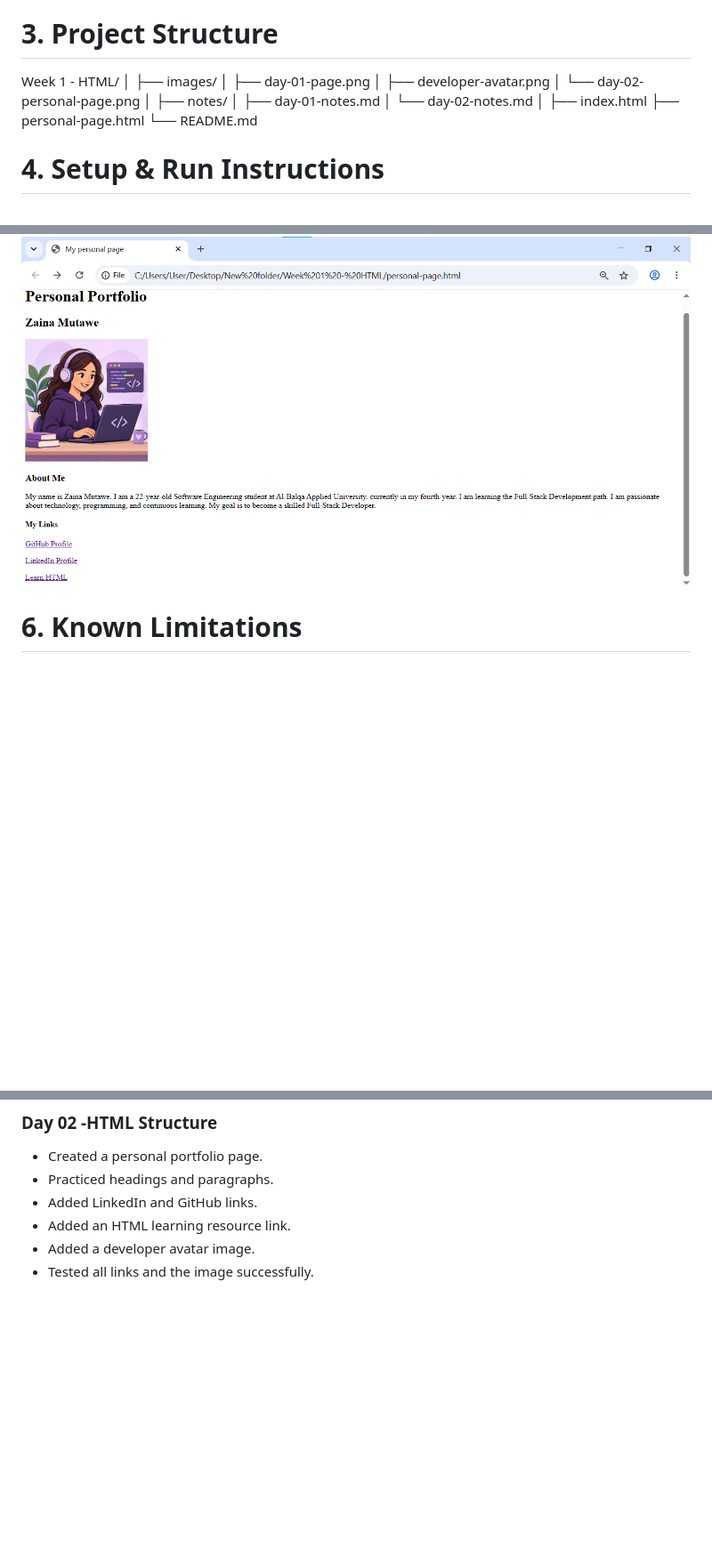
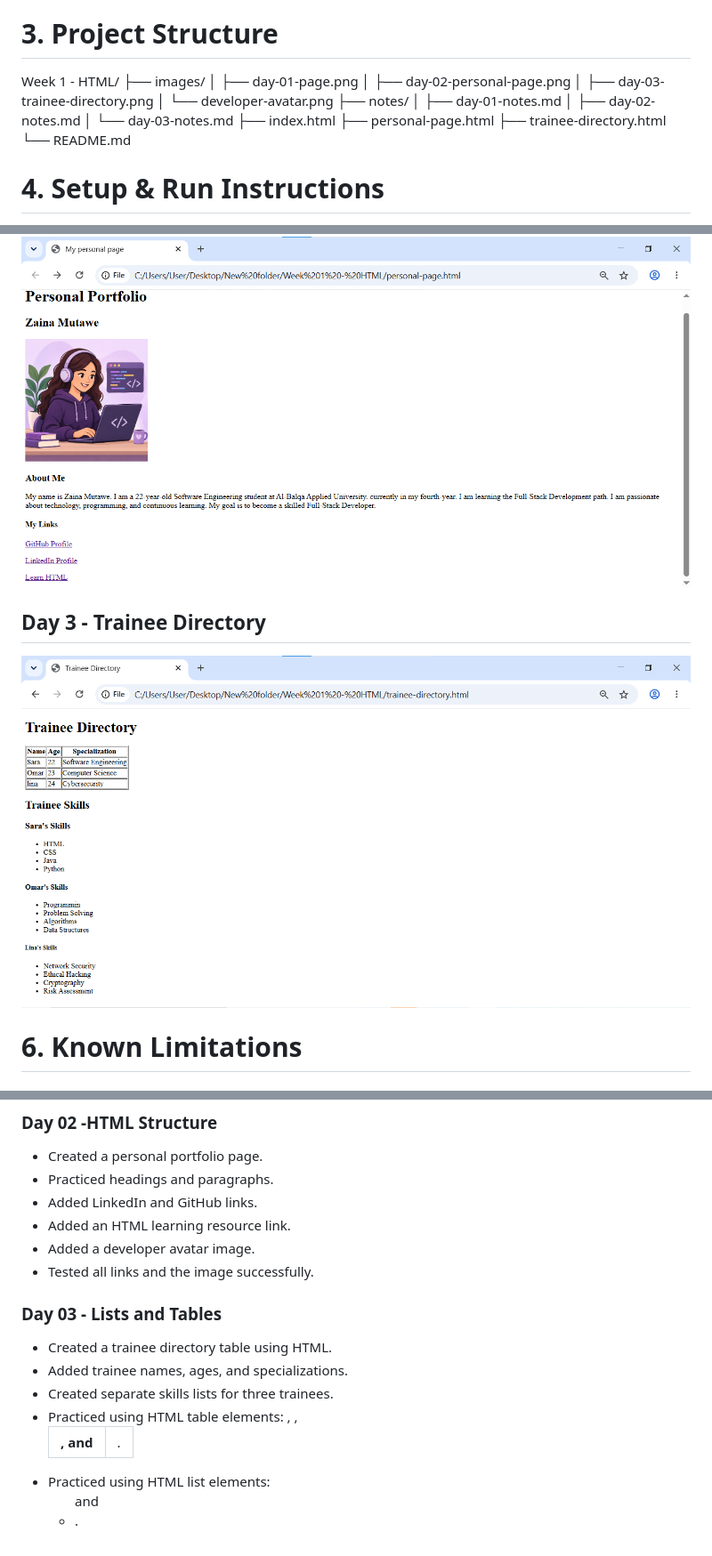
Before and after one commit to zainamutawe/week-1-html-portfolio, a Markdown page: README.md, 3 parts joined by grey strips. Shown at 89% size. Rendered like a GitHub page; pictures changed too: images/day-03-trainee-directory.png (added); blank space fills up the shorter version.

Commit message:
Complete Day 3 trainee directory

```diff
--- a/README.md
+++ b/README.md
@@ -13,18 +13,18 @@ This project is part of my Full Stack Java learning journey. It focuses on learn
 # 3. Project Structure
 
 Week 1 - HTML/
-│
 ├── images/
 │   ├── day-01-page.png
-│   ├── developer-avatar.png
-│   └── day-02-personal-page.png
-│
+│   ├── day-02-personal-page.png
+│   ├── day-03-trainee-directory.png
+│   └── developer-avatar.png
 ├── notes/
 │   ├── day-01-notes.md
-│   └── day-02-notes.md
-│
+│   ├── day-02-notes.md
+│   └── day-03-notes.md
 ├── index.html
 ├── personal-page.html
+├── trainee-directory.html
 └── README.md
 
 # 4. Setup & Run Instructions
@@ -41,6 +41,10 @@ Week 1 - HTML/
 ## Day 2 - Personal Page
 
 ![Day 2 - Personal Page](images/day-02-personal-page.png)
+
+## Day 3 - Trainee Directory
+
+![Day 3 - Trainee Directory](images/day-03-trainee-directory.png)
 
 # 6. Known Limitations
 
@@ -61,3 +65,10 @@ Week 1 - HTML/
 - Added an HTML learning resource link.
 - Added a developer avatar image.
 - Tested all links and the image successfully.
+
+### Day 03 - Lists and Tables
+* Created a trainee directory table using HTML.
+* Added trainee names, ages, and specializations.
+* Created separate skills lists for three trainees.
+* Practiced using HTML table elements: <table>, <tr>, <th>, and <td>.
+* Practiced using HTML list elements: <ul> and <li>.
```
Also changed, not shown: notes/day-03-notes.md (added, +29 -0 lines), 1 other file.
